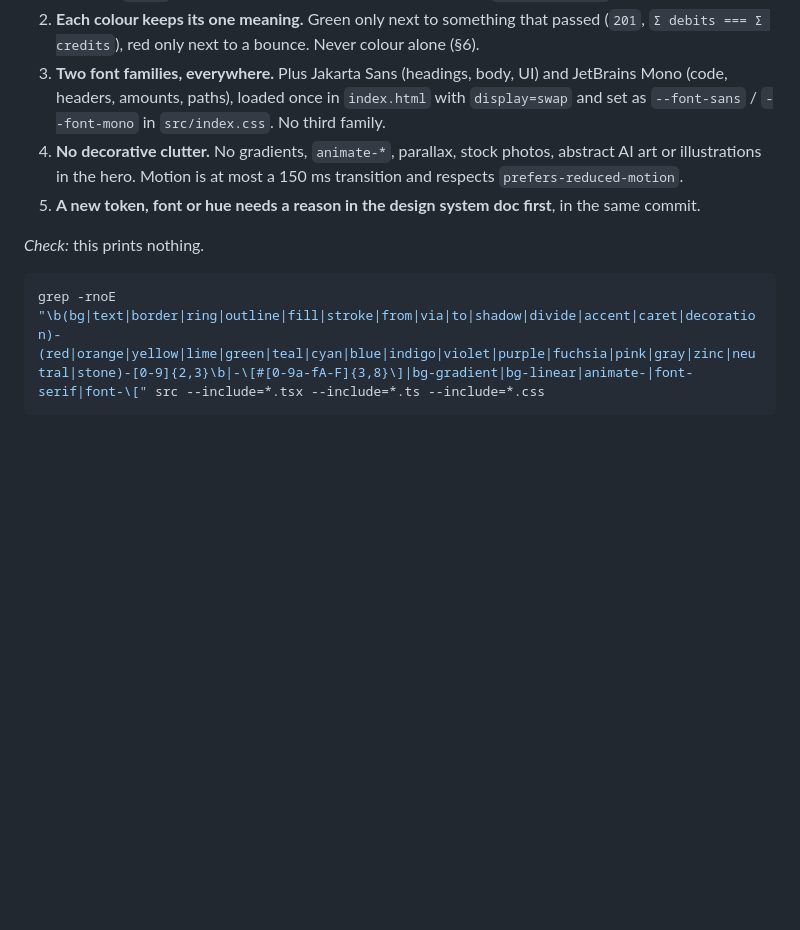
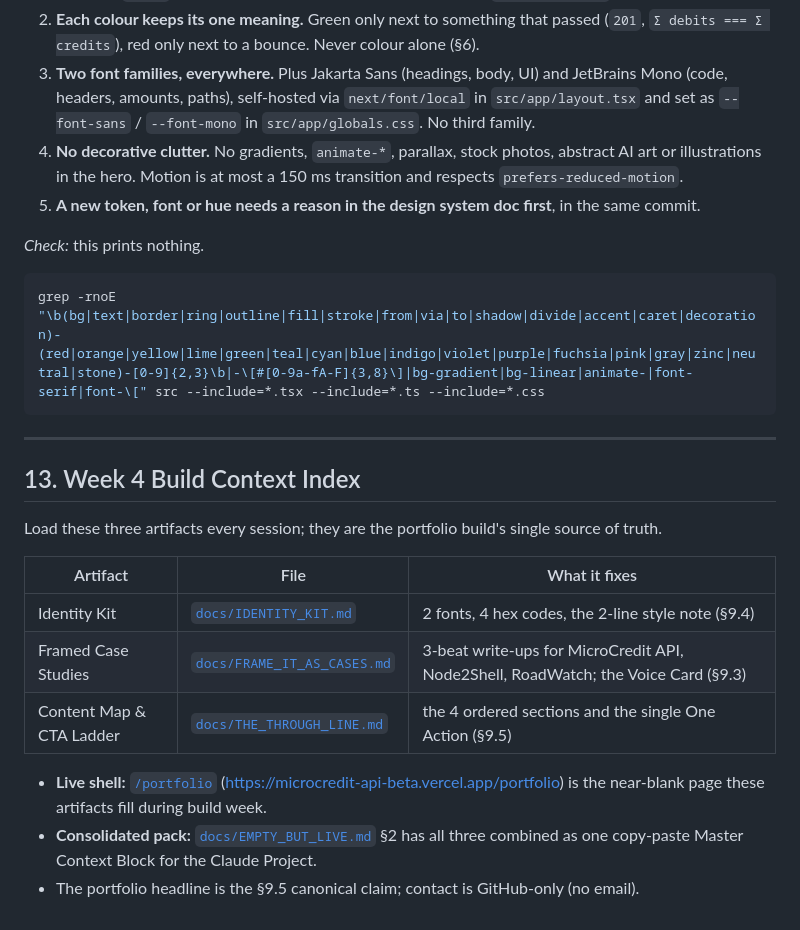
Before and after one commit to l3n8n-ocd/microcredit-api, a Markdown page: CLAUDE.md, the part around the change. Drawn GitHub-style; blank space fills up the shorter version.

````diff
--- a/CLAUDE.md
+++ b/CLAUDE.md
@@ -440,8 +440,8 @@ upstages it.
 2. **Each colour keeps its one meaning.** Green only next to something that passed (`201`,
    `Σ debits === Σ credits`), red only next to a bounce. Never colour alone (§6).
 3. **Two font families, everywhere.** Plus Jakarta Sans (headings, body, UI) and JetBrains Mono (code,
-   headers, amounts, paths), loaded once in `index.html` with `display=swap` and set as `--font-sans` /
-   `--font-mono` in `src/index.css`. No third family.
+   headers, amounts, paths), self-hosted via `next/font/local` in `src/app/layout.tsx` and set as
+   `--font-sans` / `--font-mono` in `src/app/globals.css`. No third family.
 4. **No decorative clutter.** No gradients, `animate-*`, parallax, stock photos, abstract AI art or
    illustrations in the hero. Motion is at most a 150 ms transition and respects
    `prefers-reduced-motion`.
@@ -452,3 +452,21 @@ upstages it.
 ```bash
 grep -rnoE "\b(bg|text|border|ring|outline|fill|stroke|from|via|to|shadow|divide|accent|caret|decoration)-(red|orange|yellow|lime|green|teal|cyan|blue|indigo|violet|purple|fuchsia|pink|gray|zinc|neutral|stone)-[0-9]{2,3}\b|-\[#[0-9a-fA-F]{3,8}\]|bg-gradient|bg-linear|animate-|font-serif|font-\[" src --include=*.tsx --include=*.ts --include=*.css
 ```
+
+---
+
+## 13. Week 4 Build Context Index
+
+Load these three artifacts every session; they are the portfolio build's single source of truth.
+
+| Artifact | File | What it fixes |
+| --- | --- | --- |
+| Identity Kit | [`docs/IDENTITY_KIT.md`](./docs/IDENTITY_KIT.md) | 2 fonts, 4 hex codes, the 2-line style note (§9.4) |
+| Framed Case Studies | [`docs/FRAME_IT_AS_CASES.md`](./docs/FRAME_IT_AS_CASES.md) | 3-beat write-ups for MicroCredit API, Node2Shell, RoadWatch; the Voice Card (§9.3) |
+| Content Map & CTA Ladder | [`docs/THE_THROUGH_LINE.md`](./docs/THE_THROUGH_LINE.md) | the 4 ordered sections and the single One Action (§9.5) |
+
+- **Live shell:** [`/portfolio`](./src/app/portfolio/page.tsx) (https://microcredit-api-beta.vercel.app/portfolio)
+  is the near-blank page these artifacts fill during build week.
+- **Consolidated pack:** [`docs/EMPTY_BUT_LIVE.md`](./docs/EMPTY_BUT_LIVE.md) §2 has all three combined as
+  one copy-paste Master Context Block for the Claude Project.
+- The portfolio headline is the §9.5 canonical claim; contact is GitHub-only (no email).
````
Also changed, not shown: README.md (+6 -0 lines), docs/EMPTY_BUT_LIVE.md (added, +111 -0 lines), docs/assets/curated/week4-empty-but-live-desktop.png (added), docs/assets/curated/week4-empty-but-live-mobile.png (added), 3 other files.
